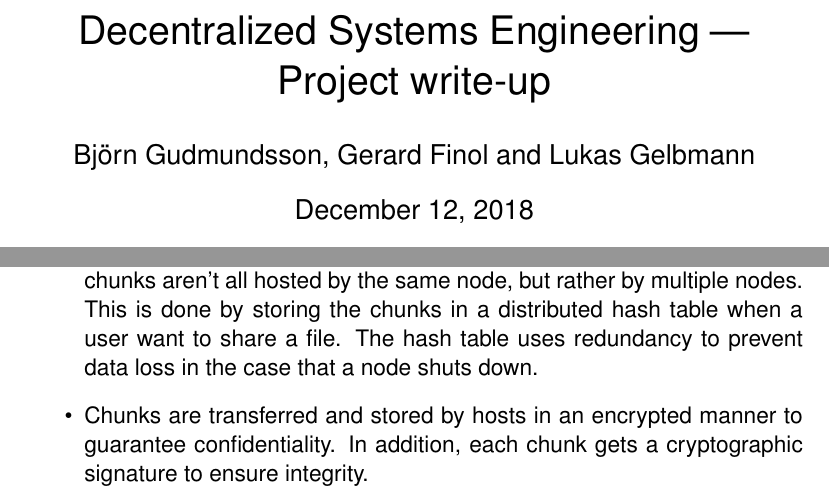
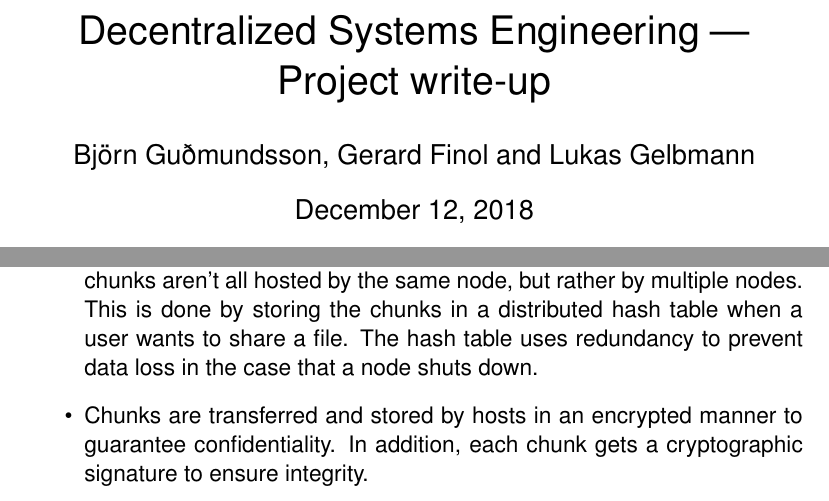
Before and after one commit to BjornGudmundsson/Peerster, a LaTeX document (docs/writeup.tex): two parts of page 1 of 5, joined at a grey line, cut so that both start at the same text. Compiled offline with pdfLaTeX.

Commit message:
Fix typos in writeup

```diff
--- a/docs/writeup.tex
+++ b/docs/writeup.tex
@@ -8,7 +8,7 @@
 \usepackage[draft=false]{hyperref}
 
 \title{Decentralized Systems Engineering~--- Project write-up}
-\author{Björn Gudmundsson, Gerard Finol and Lukas Gelbmann}
+\author{Björn Guðmundsson, Gerard Finol and Lukas Gelbmann}
 \date{December~12, 2018}
 
 \begin{document}
@@ -22,7 +22,7 @@ In our group project, we will improve Peerster's file-sharing capabilities by ma
 
 \begin{itemize}
     \item To improve scalability and to distribute the workload among hosts, a file's chunks aren't all hosted by the same node, but rather by multiple nodes.
-    This is done by storing the chunks in a distributed hash table when a user want to share a file.
+    This is done by storing the chunks in a distributed hash table when a user wants to share a file.
     The hash table uses redundancy to prevent data loss in the case that a node shuts down.
     \item Chunks are transferred and stored by hosts in an encrypted manner to guarantee confidentiality.
     In addition, each chunk gets a cryptographic signature to ensure integrity.
```
